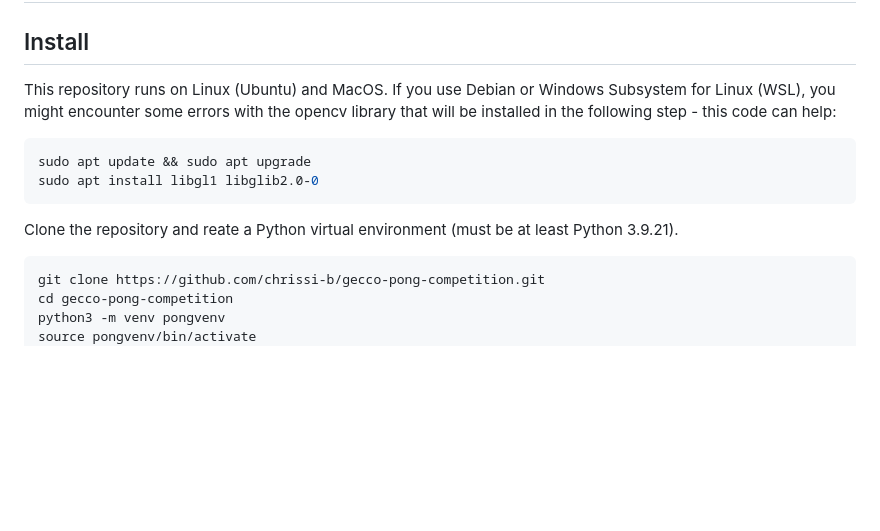
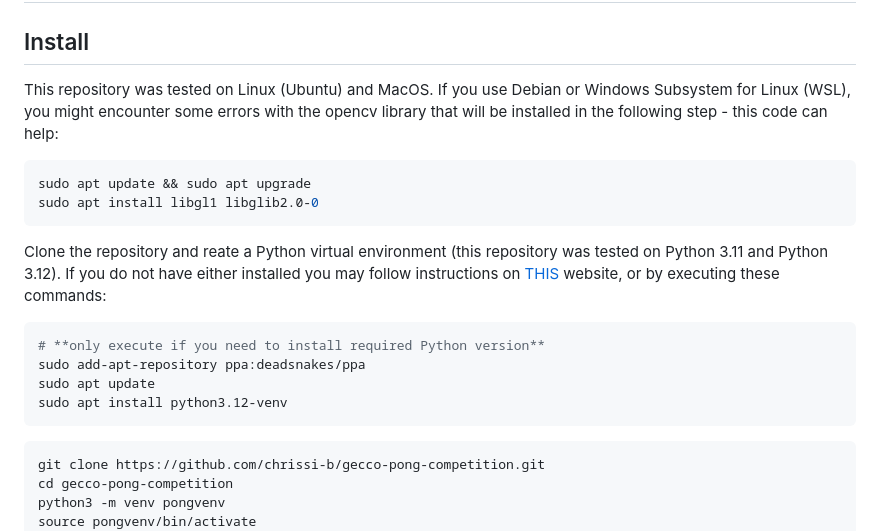
Before and after one commit to chrissi-b/gecco-pong-competition, a Markdown page: README.md, the part around the change. Rendered like a GitHub page; blank space fills up the shorter version.

````diff
--- a/README.md
+++ b/README.md
@@ -2,13 +2,21 @@
 
 ## Install
 
-This repository runs on Linux (Ubuntu) and MacOS. If you use Debian or Windows Subsystem for Linux (WSL), you might encounter some errors with the opencv library that will be installed in the following step - this code can help:
+This repository was tested on Linux (Ubuntu) and MacOS. If you use Debian or Windows Subsystem for Linux (WSL), you might encounter some errors with the opencv library that will be installed in the following step - this code can help:
 ```shell
 sudo apt update && sudo apt upgrade
 sudo apt install libgl1 libglib2.0-0
 ```
 
-Clone the repository and reate a Python virtual environment (must be at least Python 3.9.21).
+Clone the repository and reate a Python virtual environment (this repository was tested on Python 3.11 and Python 3.12). If you do not have either installed you may follow instructions on [THIS](https://askubuntu.com/questions/1489046/is-there-a-way-to-install-python-3-12-on-ubuntu-23-04-through-apt) website, or by executing these commands:
+
+
+```shell
+# **only execute if you need to install required Python version**
+sudo add-apt-repository ppa:deadsnakes/ppa
+sudo apt update
+sudo apt install python3.12-venv
+```
 
 ```shell
 git clone https://github.com/chrissi-b/gecco-pong-competition.git
````
